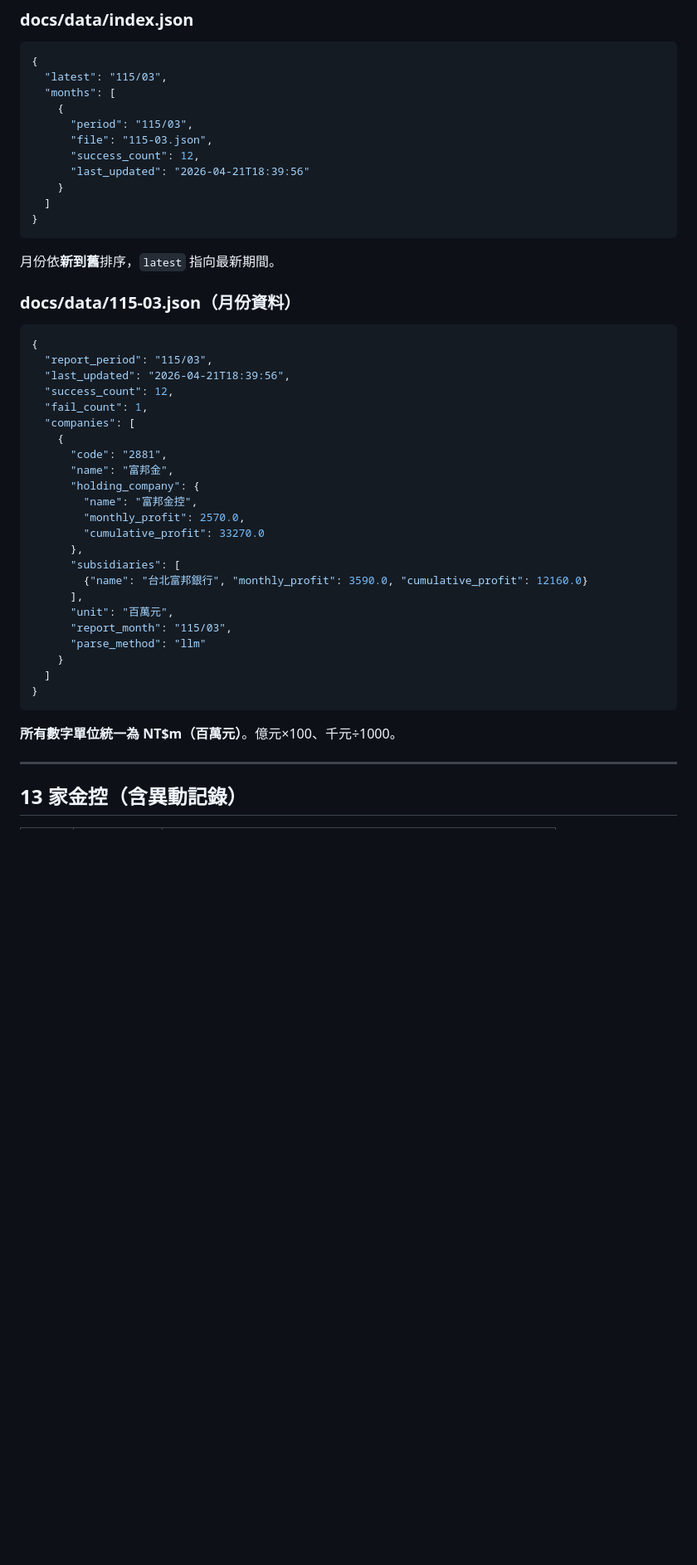
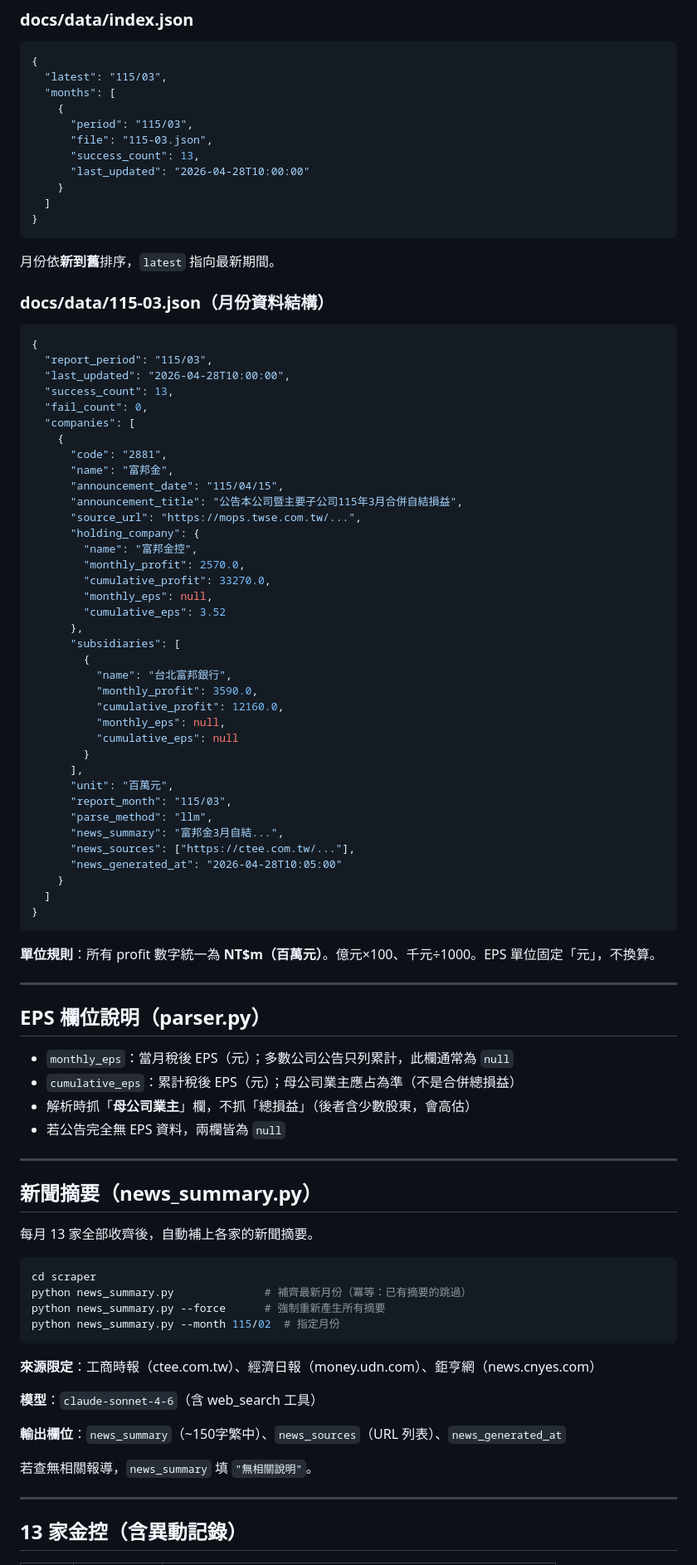
Before and after one commit to MllePallas/tw_fhcs_tracker, a Markdown page: CLAUDE.md, the part around one of its changes. Shown at 83% size. Drawn GitHub-style; blank space fills up the shorter version.

````diff
--- a/CLAUDE.md
+++ b/CLAUDE.md
@@ -78,8 +84,8 @@ MOPS 在 2025 年改版為 SPA，舊的直接 POST `ajax_t05st02` 已失效。
     {
       "period": "115/03",
       "file": "115-03.json",
-      "success_count": 12,
-      "last_updated": "2026-04-21T18:39:56"
+      "success_count": 13,
+      "last_updated": "2026-04-28T10:00:00"
     }
   ]
 }
@@ -87,35 +93,79 @@ MOPS 在 2025 年改版為 SPA，舊的直接 POST `ajax_t05st02` 已失效。
 
 月份依**新到舊**排序，`latest` 指向最新期間。
 
-### docs/data/115-03.json（月份資料）
+### docs/data/115-03.json（月份資料結構）
 
 ```json
 {
   "report_period": "115/03",
-  "last_updated": "2026-04-21T18:39:56",
-  "success_count": 12,
-  "fail_count": 1,
+  "last_updated": "2026-04-28T10:00:00",
+  "success_count": 13,
+  "fail_count": 0,
   "companies": [
     {
       "code": "2881",
       "name": "富邦金",
+      "announcement_date": "115/04/15",
+      "announcement_title": "公告本公司暨主要子公司115年3月合併自結損益",
+      "source_url": "https://mops.twse.com.tw/...",
       "holding_company": {
         "name": "富邦金控",
         "monthly_profit": 2570.0,
-        "cumulative_profit": 33270.0
+        "cumulative_profit": 33270.0,
+        "monthly_eps": null,
+        "cumulative_eps": 3.52
       },
       "subsidiaries": [
-        {"name": "台北富邦銀行", "monthly_profit": 3590.0, "cumulative_profit": 12160.0}
+        {
+          "name": "台北富邦銀行",
+          "monthly_profit": 3590.0,
+          "cumulative_profit": 12160.0,
+          "monthly_eps": null,
+          "cumulative_eps": null
+        }
       ],
       "unit": "百萬元",
       "report_month": "115/03",
-      "parse_method": "llm"
+      "parse_method": "llm",
+      "news_summary": "富邦金3月自結...",
+      "news_sources": ["https://ctee.com.tw/..."],
+      "news_generated_at": "2026-04-28T10:05:00"
     }
   ]
 }
 ```
 
-**所有數字單位統一為 NT$m（百萬元）**。億元×100、千元÷1000。
+**單位規則**：所有 profit 數字統一為 **NT$m（百萬元）**。億元×100、千元÷1000。EPS 單位固定「元」，不換算。
+
+---
+
+## EPS 欄位說明（parser.py）
+
+- `monthly_eps`：當月稅後 EPS（元）；多數公司公告只列累計，此欄通常為 `null`
+- `cumulative_eps`：累計稅後 EPS（元）；母公司業主應占為準（不是合併總損益）
+- 解析時抓「**母公司業主**」欄，不抓「總損益」（後者含少數股東，會高估）
+- 若公告完全無 EPS 資料，兩欄皆為 `null`
+
+---
+
+## 新聞摘要（news_summary.py）
+
+每月 13 家全部收齊後，自動補上各家的新聞摘要。
+
+```bash
+cd scraper
+python news_summary.py              # 補齊最新月份（冪等：已有摘要的跳過）
+python news_summary.py --force      # 強制重新產生所有摘要
+python news_summary.py --month 115/02  # 指定月份
+```
+
+**來源限定**：工商時報（ctee.com.tw）、經濟日報（money.udn.com）、鉅亨網（news.cnyes.com）
+
+**模型**：`claude-sonnet-4-6`（含 web_search 工具）
+
+**輸出欄位**：`news_summary`（~150字繁中）、`news_sources`（URL 列表）、`news_generated_at`
+
+若查無相關報導，`news_summary` 填 `"無相關說明"`。
 
 ---
 
````
Also changed, not shown: other parts of CLAUDE.md (+69 -54 lines).
